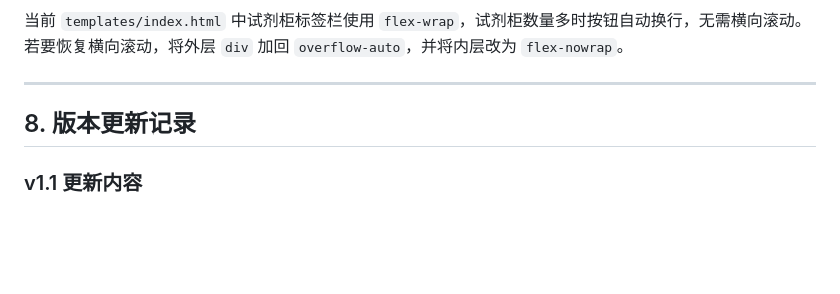
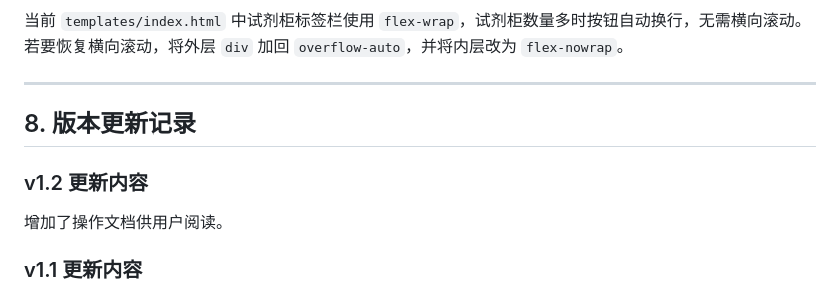
Before and after one commit to peixin-chen/lab_reagent_system, a Markdown page: README.md, the part around the change. Rendered like a GitHub page; blank space fills up the shorter version.

```diff
--- a/README.md
+++ b/README.md
@@ -335,6 +335,10 @@ pagination = q.order_by(...).paginate(page=page, per_page=25, ...)
 
 ## 8. 版本更新记录
 
+### v1.2 更新内容
+
+增加了操作文档供用户阅读。
+
 ### v1.1 更新内容
 
 本版本主要围绕“试剂货号（product_number）”字段进行了功能扩展与文档同步，便于区分同名、同规格、同 CAS 但不同厂商或不同采购批次的试剂。
```
